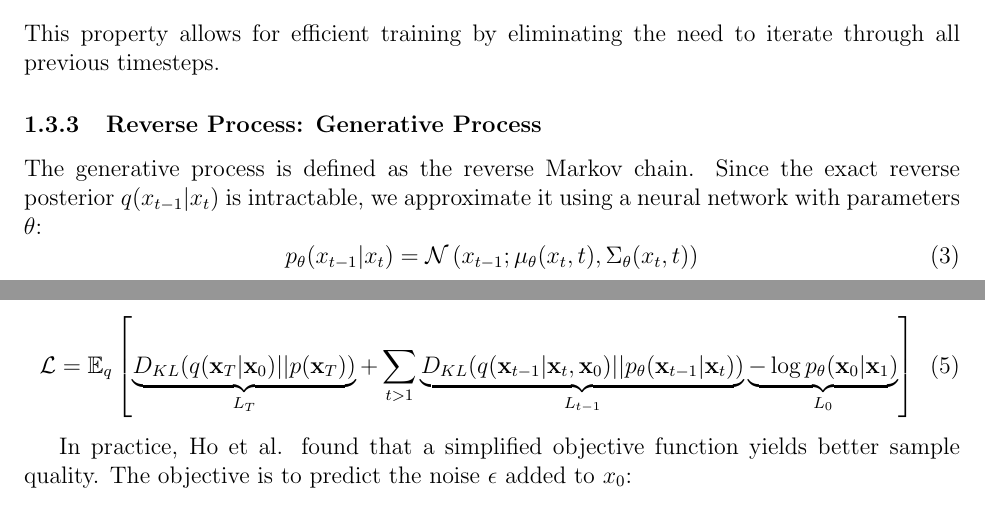
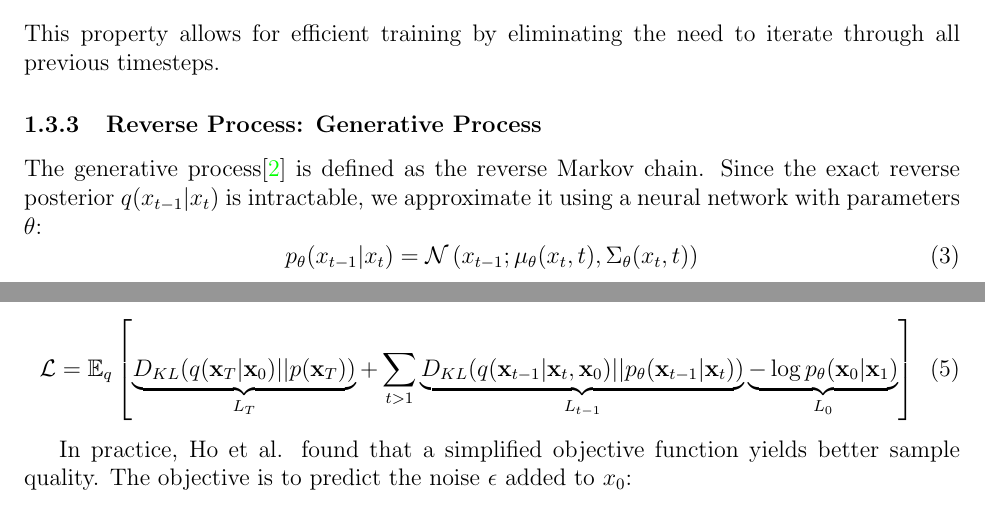
Before and after one commit to dolf3131/Enhancing-Quantum-Diffusion-Models-for-Complex-Image-Generation, a LaTeX document (latex/main.tex): two parts of pages 3 and 4 of 5, joined at a grey line, cut so that both start at the same text. Compiled offline with pdfLaTeX.

Commit message:
tiny update

```diff
--- a/latex/main.tex
+++ b/latex/main.tex
@@ -100,7 +100,7 @@ style=numeric
     This property allows for efficient training by eliminating the need to iterate through all previous timesteps.
 
     \subsubsection{Reverse Process: Generative Process}
-    The generative process is defined as the reverse Markov chain. Since the exact reverse posterior $q(x_{t-1}|x_t)$ is intractable, we approximate it using a neural network with parameters $\theta$:
+    The generative process\cite{DBLP:journals/corr/abs-2006-11239} is defined as the reverse Markov chain. Since the exact reverse posterior $q(x_{t-1}|x_t)$ is intractable, we approximate it using a neural network with parameters $\theta$:
     \begin{equation}
       p_\theta(x_{t-1} | x_t) = \mathcal{N}\left(x_{t-1} ; \mu_\theta(x_t, t), \Sigma_\theta(x_t, t) \right)
     \end{equation}
@@ -112,7 +112,7 @@ style=numeric
       \mathcal{L} = \mathbb{E} \left[ - \log p_\theta(\mathbf{x}_0) \right] \leq \mathbb{E}_q \left[ - \log \frac{p_\theta(\mathbf{x}_{0:T})}{q(\mathbf{x}_{1:T} | \mathbf{x}_0)} \right]
     \end{equation}
 
-    This can be rewritten as a sum of KL divergence terms:
+    This can be rewritten as a sum of KL divergence\cite{kl-divergence} terms:
     \begin{equation}
         \mathcal{L} = \mathbb{E}_q \left[ \underbrace{D_{KL}(q(\mathbf{x}_T|\mathbf{x}_0) || p(\mathbf{x}_T))}_{L_T} + \sum_{t>1} \underbrace{D_{KL}(q(\mathbf{x}_{t-1}|\mathbf{x}_t, \mathbf{x}_0) || p_\theta(\mathbf{x}_{t-1}|\mathbf{x}_t))}_{L_{t-1}} \underbrace{- \log p_\theta(\mathbf{x}_0|\mathbf{x}_1)}_{L_0} \right]
     \end{equation}
```
Also changed, not shown: latex/main.pdf, 1 other file.
